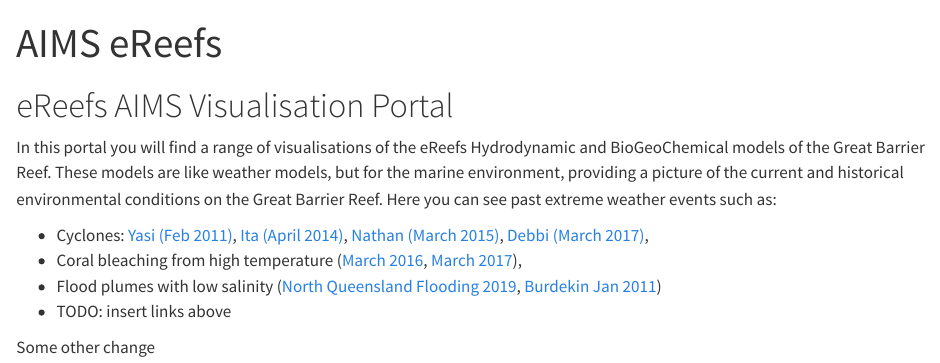
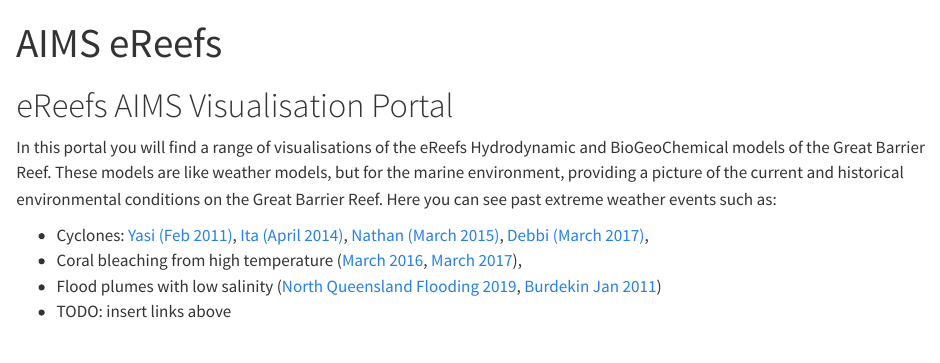
Before and after one commit to open-AIMS/ereefs-visualisation-portal-static-website, a Quarto document (index.qmd): the page in a window 1100 px wide, from its top. Rendered offline with R 4.5, knitr and Pandoc in place of Quarto, with nearby package versions.

Commit message:
Remove test text

```diff
--- a/index.qmd
+++ b/index.qmd
@@ -10,5 +10,3 @@
 - Coral bleaching from high temperature ([March 2016](), [March 2017]()),
 - Flood plumes with low salinity ([North Queensland Flooding 2019](), [Burdekin Jan 2011]())
 - TODO: insert links above
-
-Some other change
```
